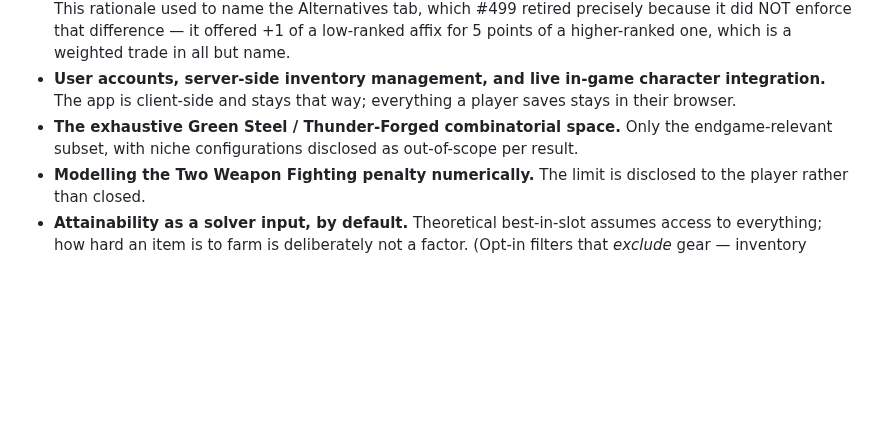
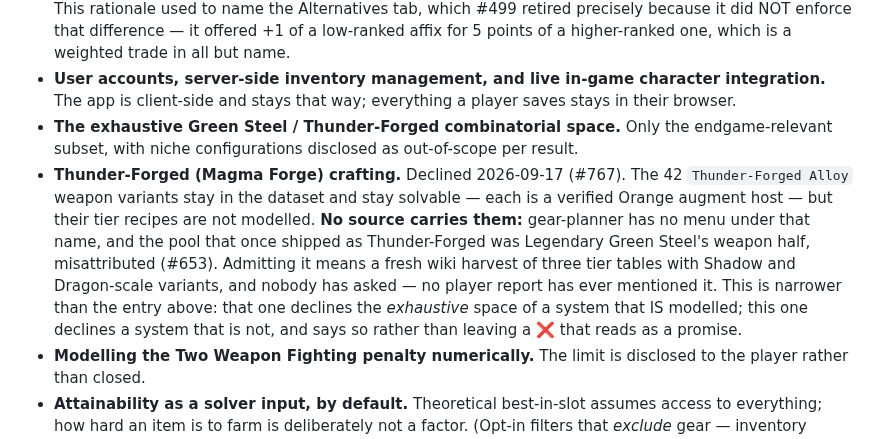
Before and after one commit to eddiefiggie/ddo-loadout-optimizer, a Markdown page: AGENTS.md, the part around the change. GitHub-like rendering; blank space fills up the shorter version.

```diff
--- a/AGENTS.md
+++ b/AGENTS.md
@@ -44,6 +44,7 @@ These were considered and deliberately declined. They are **not** backlog, and f
 - **Weighted-sum and Pareto-frontier trade-off modes.** Strict lexicographic priority is the only mode. Priority 2 is maximized without surrendering a single point of priority 1 — that guarantee is the product, and a weighted mode silently trades your top stat away. Near-optimal trade-offs surface two other ways instead, and the difference between them and a weighted mode is that **the player is never traded without being asked**: the Upgrades notice searches for builds that cost nothing and shows costlier ones only up to a bar the player sets, and the concession probe (#481) prices one named priority on request. This rationale used to name the Alternatives tab, which #499 retired precisely because it did NOT enforce that difference — it offered +1 of a low-ranked affix for 5 points of a higher-ranked one, which is a weighted trade in all but name.
 - **User accounts, server-side inventory management, and live in-game character integration.** The app is client-side and stays that way; everything a player saves stays in their browser.
 - **The exhaustive Green Steel / Thunder-Forged combinatorial space.** Only the endgame-relevant subset, with niche configurations disclosed as out-of-scope per result.
+- **Thunder-Forged (Magma Forge) crafting.** Declined 2026-09-17 (#767). The 42 `Thunder-Forged Alloy` weapon variants stay in the dataset and stay solvable — each is a verified Orange augment host — but their tier recipes are not modelled. **No source carries them:** gear-planner has no menu under that name, and the pool that once shipped as Thunder-Forged was Legendary Green Steel's weapon half, misattributed (#653). Admitting it means a fresh wiki harvest of three tier tables with Shadow and Dragon-scale variants, and nobody has asked — no player report has ever mentioned it. This is narrower than the entry above: that one declines the *exhaustive* space of a system that IS modelled; this one declines a system that is not, and says so rather than leaving a ❌ that reads as a promise.
 - **Modelling the Two Weapon Fighting penalty numerically.** The limit is disclosed to the player rather than closed.
 - **Attainability as a solver input, by default.** Theoretical best-in-slot assumes access to everything; how hard an item is to farm is deliberately not a factor. (Opt-in filters that *exclude* gear — inventory mode, blocking rare items — are a separate, live question.)
 
```
Also changed, not shown: README.md (+2 -2 lines).
